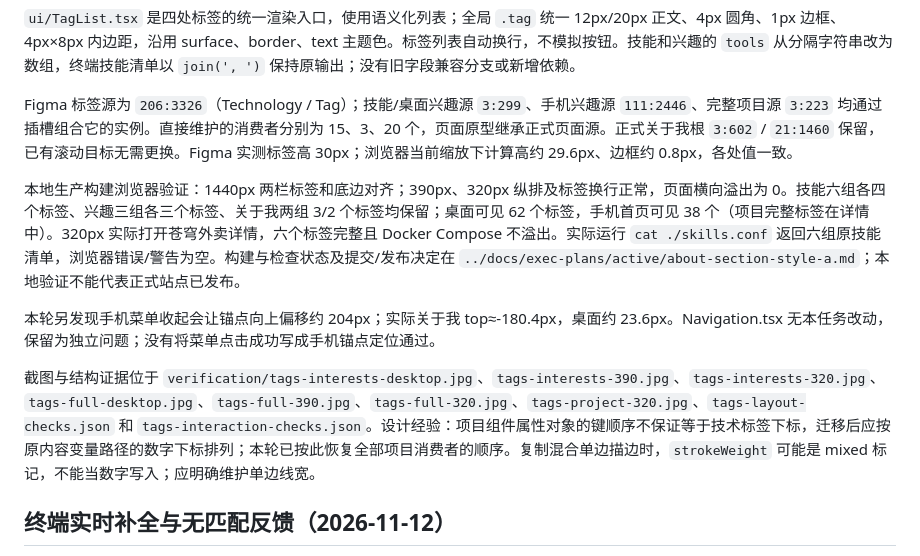
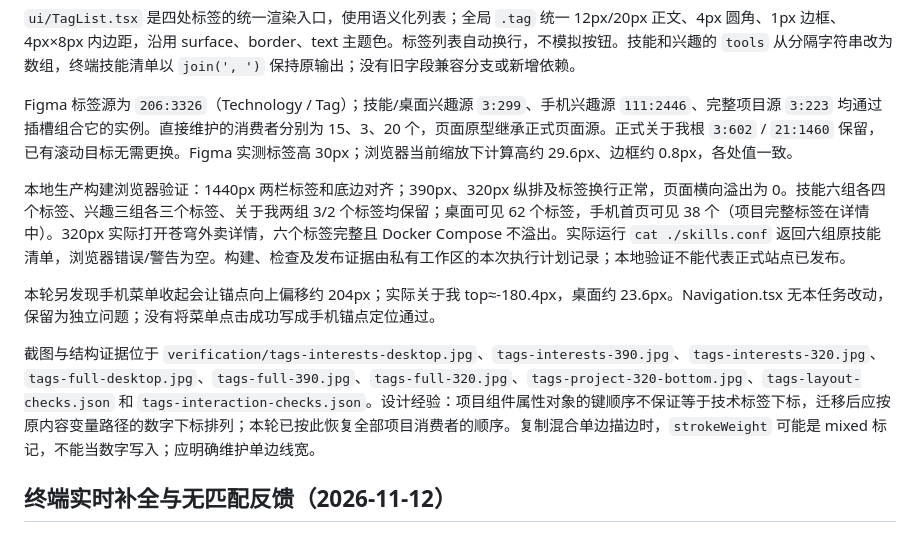
Before and after one commit to Ovo307000/ovo307000.github.io, a Markdown page: DEVELOPMENT.md, the part around the change. Rendered like a GitHub page.

Commit message:
📝 docs(tags): 修正验收证据引用
移除仅在私有工作区存在的活动计划链接，引用实际展示完整标签的手机项目截图，避免交接资料使用过期入口。

```diff
--- a/DEVELOPMENT.md
+++ b/DEVELOPMENT.md
@@ -10,11 +10,11 @@
 
 Figma 标签源为 `206:3326`（Technology / Tag）；技能/桌面兴趣源 `3:299`、手机兴趣源 `111:2446`、完整项目源 `3:223` 均通过插槽组合它的实例。直接维护的消费者分别为 15、3、20 个，页面原型继承正式页面源。正式关于我根 `3:602` / `21:1460` 保留，已有滚动目标无需更换。Figma 实测标签高 30px；浏览器当前缩放下计算高约 29.6px、边框约 0.8px，各处值一致。
 
-本地生产构建浏览器验证：1440px 两栏标签和底边对齐；390px、320px 纵排及标签换行正常，页面横向溢出为 0。技能六组各四个标签、兴趣三组各三个标签、关于我两组 3/2 个标签均保留；桌面可见 62 个标签，手机首页可见 38 个（项目完整标签在详情中）。320px 实际打开苍穹外卖详情，六个标签完整且 Docker Compose 不溢出。实际运行 `cat ./skills.conf` 返回六组原技能清单，浏览器错误/警告为空。构建与检查状态及提交/发布决定在 `../docs/exec-plans/active/about-section-style-a.md`；本地验证不能代表正式站点已发布。
+本地生产构建浏览器验证：1440px 两栏标签和底边对齐；390px、320px 纵排及标签换行正常，页面横向溢出为 0。技能六组各四个标签、兴趣三组各三个标签、关于我两组 3/2 个标签均保留；桌面可见 62 个标签，手机首页可见 38 个（项目完整标签在详情中）。320px 实际打开苍穹外卖详情，六个标签完整且 Docker Compose 不溢出。实际运行 `cat ./skills.conf` 返回六组原技能清单，浏览器错误/警告为空。构建、检查及发布证据由私有工作区的本次执行计划记录；本地验证不能代表正式站点已发布。
 
 本轮另发现手机菜单收起会让锚点向上偏移约 204px；实际关于我 top≈-180.4px，桌面约 23.6px。Navigation.tsx 无本任务改动，保留为独立问题；没有将菜单点击成功写成手机锚点定位通过。
 
-截图与结构证据位于 `verification/tags-interests-desktop.jpg`、`tags-interests-390.jpg`、`tags-interests-320.jpg`、`tags-full-desktop.jpg`、`tags-full-390.jpg`、`tags-full-320.jpg`、`tags-project-320.jpg`、`tags-layout-checks.json` 和 `tags-interaction-checks.json`。设计经验：项目组件属性对象的键顺序不保证等于技术标签下标，迁移后应按原内容变量路径的数字下标排列；本轮已按此恢复全部项目消费者的顺序。复制混合单边描边时，`strokeWeight` 可能是 mixed 标记，不能当数字写入；应明确维护单边线宽。
+截图与结构证据位于 `verification/tags-interests-desktop.jpg`、`tags-interests-390.jpg`、`tags-interests-320.jpg`、`tags-full-desktop.jpg`、`tags-full-390.jpg`、`tags-full-320.jpg`、`tags-project-320-bottom.jpg`、`tags-layout-checks.json` 和 `tags-interaction-checks.json`。设计经验：项目组件属性对象的键顺序不保证等于技术标签下标，迁移后应按原内容变量路径的数字下标排列；本轮已按此恢复全部项目消费者的顺序。复制混合单边描边时，`strokeWeight` 可能是 mixed 标记，不能当数字写入；应明确维护单边线宽。
 
 ## 终端实时补全与无匹配反馈（2026-11-12）
 
```
